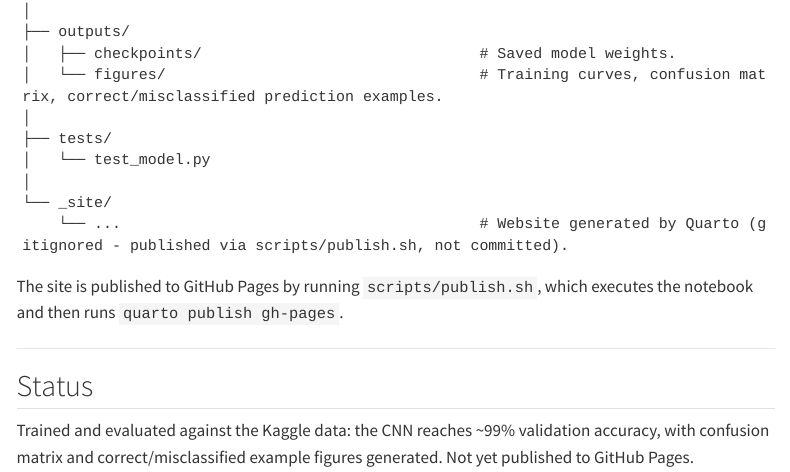
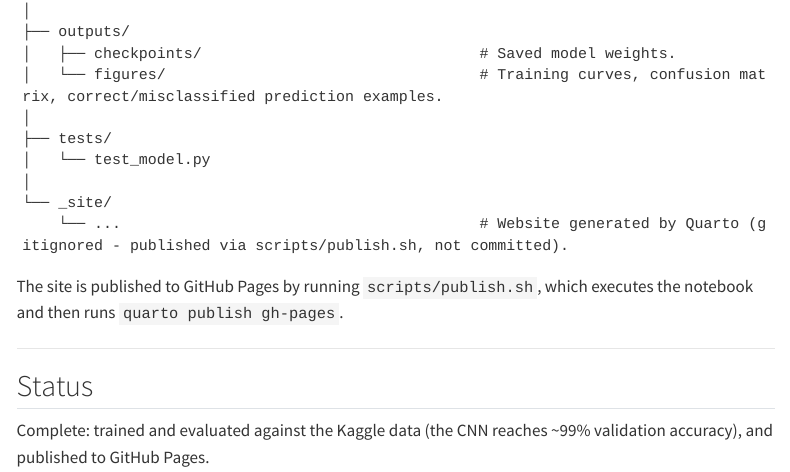
Before and after one commit to ianlopezdiaz/kaggle-digit-recognizer, a Quarto document (index.qmd): the page in a window 1100 px wide, from 1760 px down. Rendered offline with R 4.5, knitr and Pandoc in place of Quarto, with nearby package versions; menus at the side of the page are left out.

Commit message:
update index

```diff
--- a/index.qmd
+++ b/index.qmd
@@ -88,6 +88,6 @@ The site is published to GitHub Pages by running `scripts/publish.sh`, which exe
 
 ## Status
 
-Trained and evaluated against the Kaggle data: the CNN reaches ~99% validation accuracy, with confusion matrix and correct/misclassified example figures generated. Not yet published to GitHub Pages.
+Complete: trained and evaluated against the Kaggle data (the CNN reaches ~99% validation accuracy), and published to GitHub Pages.
 
 ---
```
